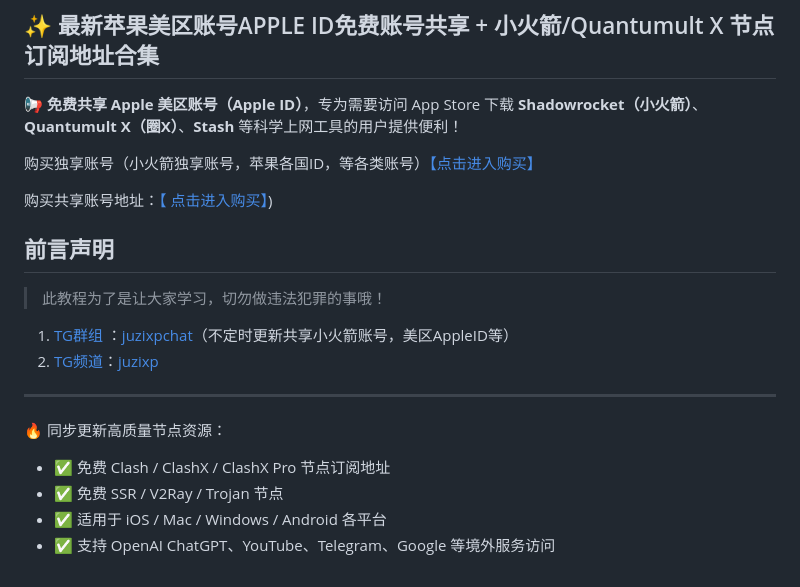
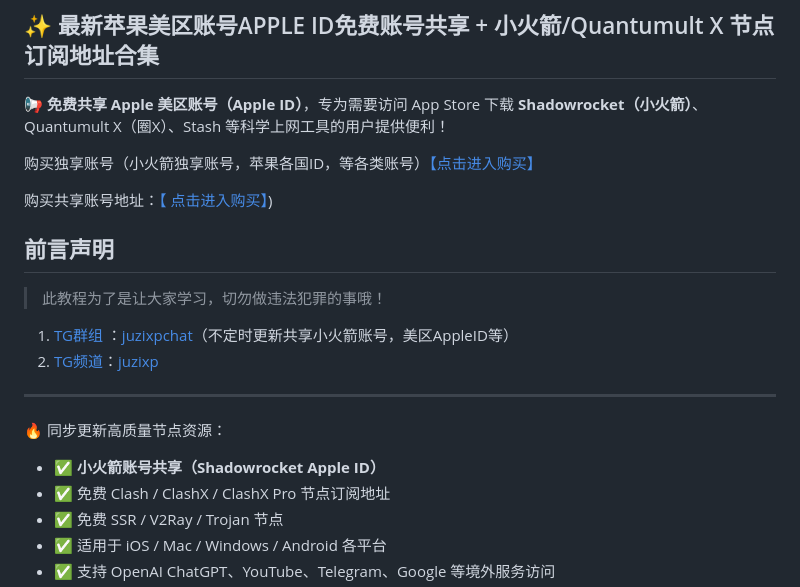
Before and after one commit to juzixp/AppleID-Tutorial, a Markdown page: README.md, the part around the change. GitHub-like rendering.

Commit message:
docs(README): 更新 Apple ID 共享说明
- 修改了 Apple ID 共享部分的描述，使其更加清晰
- 添加了小火箭账号共享的明确提及
- 优化了部分内容的格式和顺序，提高可读性

```diff
--- a/README.md
+++ b/README.md
@@ -1,6 +1,6 @@
 ## ✨ 最新苹果美区账号APPLE ID免费账号共享 + 小火箭/Quantumult X 节点订阅地址合集
 
-📢 **免费共享 Apple 美区账号（Apple ID）**，专为需要访问 App Store 下载 **Shadowrocket（小火箭）**、**Quantumult X（圈X）**、**Stash** 等科学上网工具的用户提供便利！
+📢 **免费共享 Apple 美区账号（Apple ID）**，专为需要访问 App Store 下载 **Shadowrocket（小火箭）**、Quantumult X（圈X）、Stash 等科学上网工具的用户提供便利！
 
  购买独享账号（小火箭独享账号，苹果各国ID，等各类账号）[【点击进入购买】](https://juzixp.top/)
 
@@ -18,6 +18,7 @@
 
 🔥 同步更新高质量节点资源：
 
+* ✅ **小火箭账号共享（Shadowrocket Apple ID）**
 * ✅ 免费 Clash / ClashX / ClashX Pro 节点订阅地址
 * ✅ 免费 SSR / V2Ray / Trojan 节点
 * ✅ 适用于 iOS / Mac / Windows / Android 各平台
```
